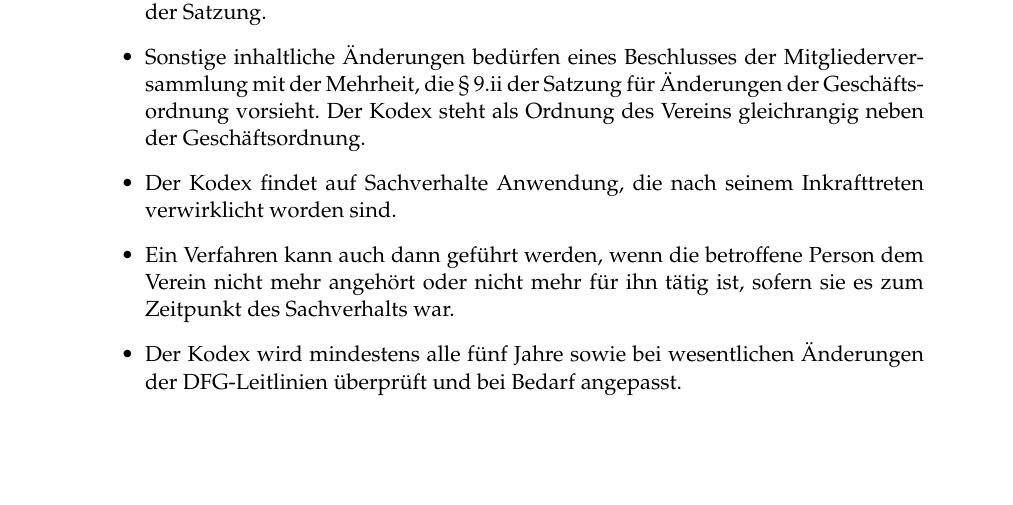
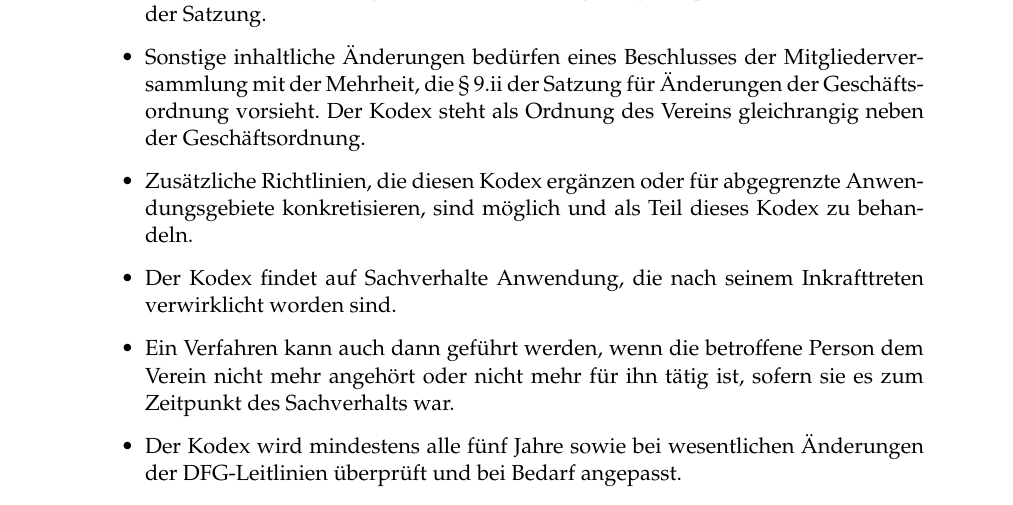
Before and after one commit to DE-RSE/materials, a LaTeX document (DFG-Kodex/Kodex-gute-wissenschaftliche-Praxis.tex): part of page 16 of 17, cut so that both start at the same text, the shorter picture padded with empty space. Compiled offline with pdfLaTeX.

Commit message:
Richtlinien-Klausel ergänzt.

```diff
--- a/DFG-Kodex/Kodex-gute-wissenschaftliche-Praxis.tex
+++ b/DFG-Kodex/Kodex-gute-wissenschaftliche-Praxis.tex
@@ -351,6 +351,7 @@ Die Verfahrensunterlagen werden für die Dauer von zehn Jahren nach Abschluss de
   \end{itemize}
   Solche Änderungen bedürfen eines Vorstandsbeschlusses und sind der nächsten Mitgliederversammlung mitzuteilen. Die Regelung entspricht § 9.iii und § 9.iv der Satzung.
   \item Sonstige inhaltliche Änderungen bedürfen eines Beschlusses der Mitgliederversammlung mit der Mehrheit, die § 9.ii der Satzung für Änderungen der Geschäftsordnung vorsieht. Der Kodex steht als Ordnung des Vereins gleichrangig neben der Geschäftsordnung.
+  \item Zusätzliche Richtlinien, die diesen Kodex ergänzen oder für abgegrenzte Anwendungsgebiete konkretisieren, sind möglich und als Teil dieses Kodex zu behandeln.
   \item Der Kodex findet auf Sachverhalte Anwendung, die nach seinem Inkrafttreten verwirklicht worden sind.
   \item Ein Verfahren kann auch dann geführt werden, wenn die betroffene Person dem Verein nicht mehr angehört oder nicht mehr für ihn tätig ist, sofern sie es zum Zeitpunkt des Sachverhalts war.
   \item Der Kodex wird mindestens alle fünf Jahre sowie bei wesentlichen Änderungen der DFG-Leitlinien überprüft und bei Bedarf angepasst.
```
